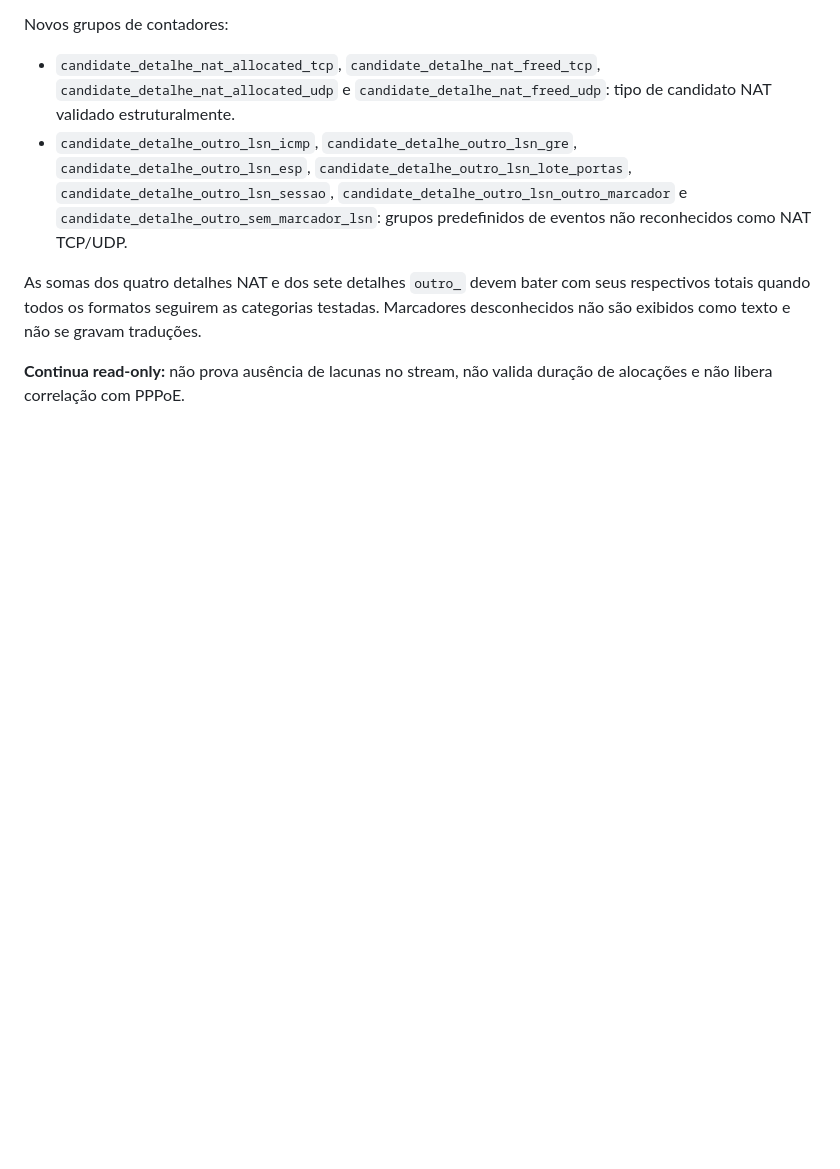
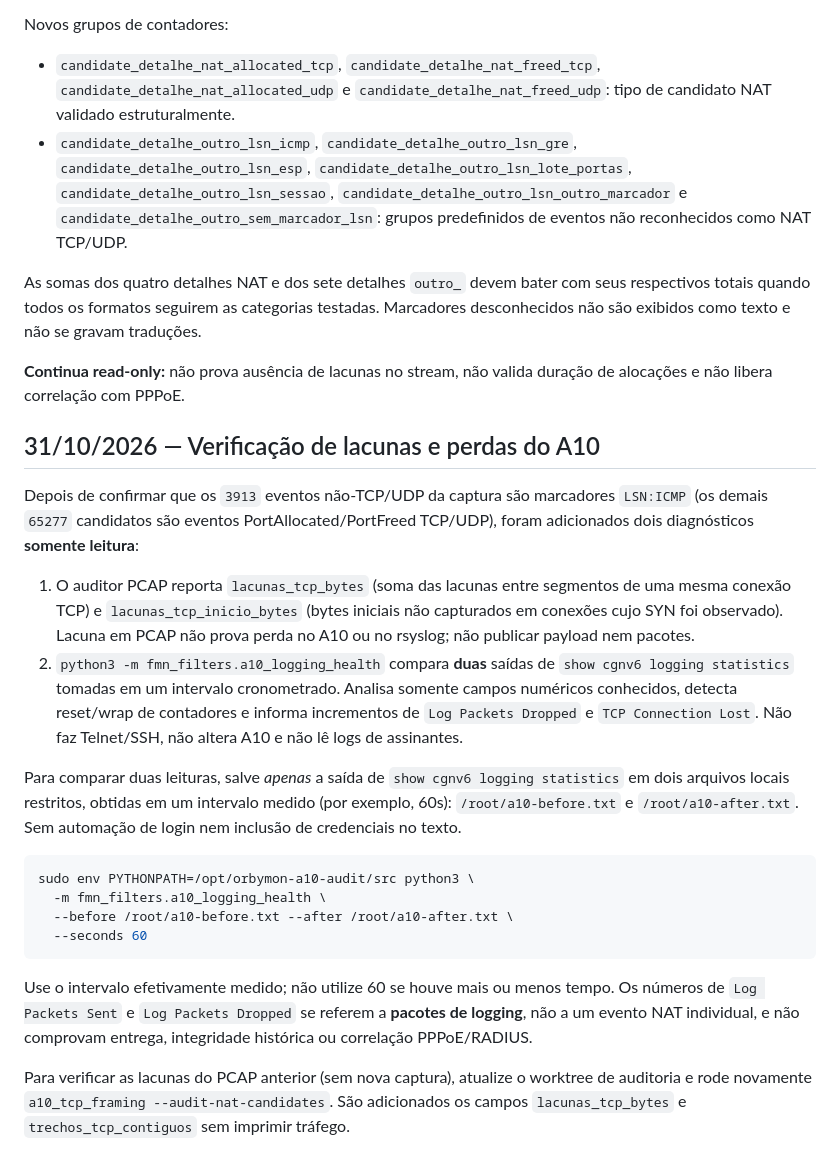
Before and after one commit to Br10Consultoria/FastNetMon, a Markdown page: docs/A10_TCP_PCAP_PROBE.md, the part around the change. Rendered like a GitHub page; blank space fills up the shorter version.

Commit message:
docs(a10): introduce counter-delta health check and TCP gap byte measurement

````diff
--- a/docs/A10_TCP_PCAP_PROBE.md
+++ b/docs/A10_TCP_PCAP_PROBE.md
@@ -142,3 +142,49 @@ exibidos como texto e não se gravam traduções.
 
 **Continua read-only:** não prova ausência de lacunas no stream,
 não valida duração de alocações e não libera correlação com PPPoE.
+
+
+## 31/10/2026 — Verificação de lacunas e perdas do A10
+
+Depois de confirmar que os `3913` eventos não-TCP/UDP da
+captura são marcadores `LSN:ICMP` (os demais `65277`
+candidatos são eventos PortAllocated/PortFreed TCP/UDP),
+foram adicionados dois diagnósticos **somente leitura**:
+
+1. O auditor PCAP reporta `lacunas_tcp_bytes` (soma das
+   lacunas entre segmentos de uma mesma conexão TCP) e
+   `lacunas_tcp_inicio_bytes` (bytes iniciais não capturados
+   em conexões cujo SYN foi observado). Lacuna em PCAP não prova
+   perda no A10 ou no rsyslog; não publicar payload nem pacotes.
+2. `python3 -m fmn_filters.a10_logging_health` compara
+   **duas** saídas de `show cgnv6 logging statistics`
+   tomadas em um intervalo cronometrado. Analisa somente campos
+   numéricos conhecidos, detecta reset/wrap de contadores e
+   informa incrementos de `Log Packets Dropped` e
+   `TCP Connection Lost`. Não faz Telnet/SSH, não altera A10
+   e não lê logs de assinantes.
+
+Para comparar duas leituras, salve *apenas* a saída de
+`show cgnv6 logging statistics` em dois arquivos locais
+restritos, obtidas em um intervalo medido (por exemplo, 60s):
+`/root/a10-before.txt` e `/root/a10-after.txt`.
+Sem automação de login nem inclusão de credenciais no texto.
+
+```bash
+sudo env PYTHONPATH=/opt/orbymon-a10-audit/src python3 \
+  -m fmn_filters.a10_logging_health \
+  --before /root/a10-before.txt --after /root/a10-after.txt \
+  --seconds 60
+```
+
+Use o intervalo efetivamente medido; não utilize 60 se houve
+mais ou menos tempo. Os números de `Log Packets Sent` e
+`Log Packets Dropped` se referem a **pacotes de logging**,
+não a um evento NAT individual, e não comprovam entrega,
+integridade histórica ou correlação PPPoE/RADIUS.
+
+Para verificar as lacunas do PCAP anterior (sem nova captura),
+atualize o worktree de auditoria e rode novamente
+`a10_tcp_framing --audit-nat-candidates`. São adicionados
+os campos `lacunas_tcp_bytes` e
+`trechos_tcp_contiguos` sem imprimir tráfego.
````
